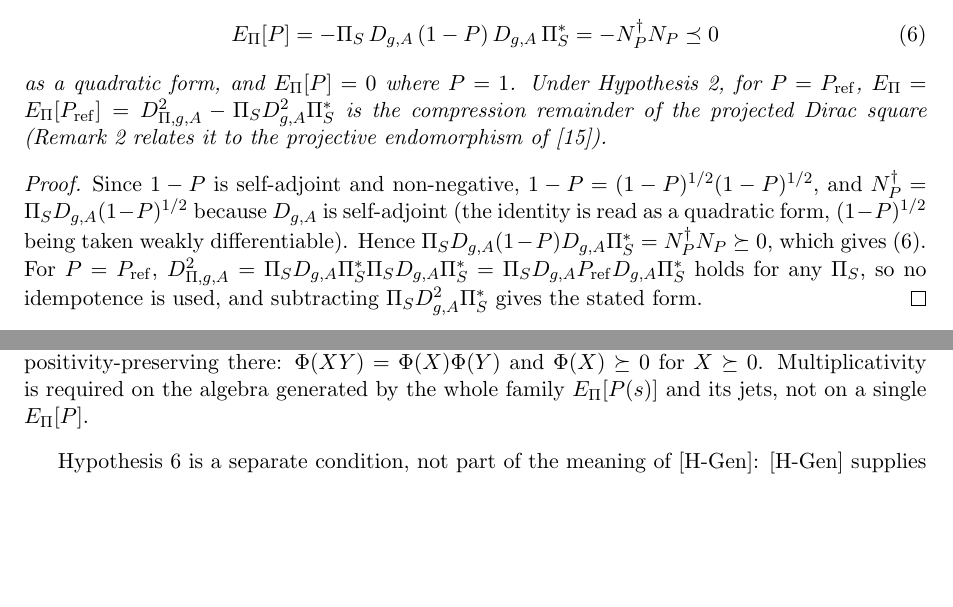
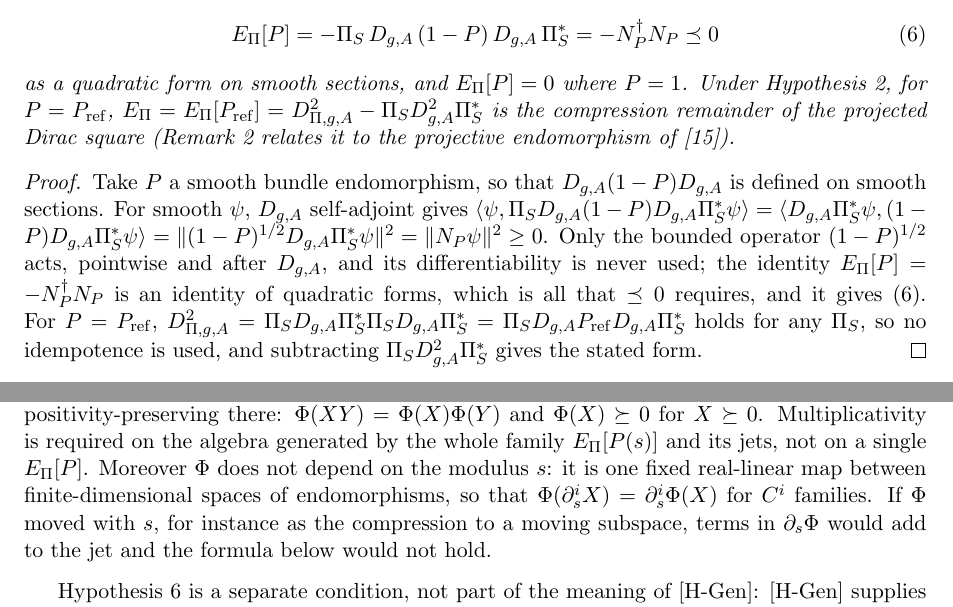
Before and after one commit to Cosmochrony/projective-residue-schur, a LaTeX paper (tex/ProjectiveResidueSchur.tex): two parts of pages 4 and 8 of 18, joined at a grey line, cut so that both start at the same text, the shorter picture padded with empty space. Compiled offline with pdfLaTeX.

Commit message:
PRS 3.0: explicit Phi in generation readings, s-independence of Phi, quadratic-form proof of Schur form, m(x,y)

```diff
--- a/tex/ProjectiveResidueSchur.tex
+++ b/tex/ProjectiveResidueSchur.tex
@@ -233,17 +232,20 @@ of Projection Locking}
         \label{eq:schur}
         \EPi[P]=-\PiS\,D_{g,A}\,(1-P)\,D_{g,A}\,\PiS^{*}=-N_P^{\dagger}N_P\preceq0
       \end{equation}
-      as a quadratic form, and $\EPi[P]=0$ where $P=1$.
+      as a quadratic form on smooth sections, and $\EPi[P]=0$ where $P=1$.
       Under Hypothesis~\ref{hyp:contraction}, for $P=P_{\mathrm{ref}}$, $\EPi=\EPi[P_{\mathrm{ref}}]=D^2_{\Pi,g,A}-\PiS
       D_{g,A}^2\PiS^{*}$ is the compression remainder of the projected Dirac square
       (Remark~\ref{rem:q14-symbol} relates it to the projective endomorphism of~\cite{Beau2026q14}).
     \end{proposition}
 
     \begin{proof}
-      Since $1-P$ is self-adjoint and non-negative, $1-P=(1-P)^{1/2}(1-P)^{1/2}$, and
-      $N_P^{\dagger}=\PiS D_{g,A}(1-P)^{1/2}$ because $D_{g,A}$ is self-adjoint (the identity is read as a quadratic
-      form, $(1-P)^{1/2}$ being taken weakly differentiable).
-      Hence $\PiS D_{g,A}(1-P)D_{g,A}\PiS^{*}=N_P^{\dagger}N_P\succeq0$, which gives~\eqref{eq:schur}.
+      Take $P$ a smooth bundle endomorphism, so that $D_{g,A}(1-P)D_{g,A}$ is defined on smooth sections.
+      For smooth $\psi$, $D_{g,A}$ self-adjoint gives
+      $\langle\psi,\PiS D_{g,A}(1-P)D_{g,A}\PiS^{*}\psi\rangle=\langle D_{g,A}\PiS^{*}\psi,(1-P)D_{g,A}\PiS^{*}\psi\rangle
+      =\|(1-P)^{1/2}D_{g,A}\PiS^{*}\psi\|^2=\|N_P\psi\|^2\ge0$.
+      Only the bounded operator $(1-P)^{1/2}$ acts, pointwise and after $D_{g,A}$, and its differentiability is never
+      used; the identity $\EPi[P]=-N_P^{\dagger}N_P$ is an identity of quadratic forms, which is all that $\preceq0$
+      requires, and it gives~\eqref{eq:schur}.
       For $P=P_{\mathrm{ref}}$, $D^2_{\Pi,g,A}=\PiS D_{g,A}\PiS^{*}\PiS D_{g,A}\PiS^{*}=\PiS
       D_{g,A}P_{\mathrm{ref}}D_{g,A}
       \PiS^{*}$ holds for any $\PiS$, so no idempotence is used, and subtracting $\PiS D_{g,A}^2\PiS^{*}$ gives the
@@ -551,6 +553,10 @@ of Projection Locking}
       the endomorphisms $\EPi[P]$ under consideration and positivity-preserving there: $\Phi(XY)=\Phi(X)\Phi(Y)$ and $\Phi(X)\succeq0$ for $X\succeq0$.
       Multiplicativity is required on the algebra generated by the whole family $\EPi[P(s)]$ and its jets, not on a
       single $\EPi[P]$.
+      Moreover $\Phi$ does not depend on the modulus $s$: it is one fixed real-linear map between finite-dimensional
+      spaces of endomorphisms, so that $\Phi(\partial_s^iX)=\partial_s^i\Phi(X)$ for $C^i$ families.
+      If $\Phi$ moved with $s$, for instance as the compression to a moving subspace, terms in $\partial_s\Phi$ would
+      add to the jet and the formula below would not hold.
     \end{hypothesis}
 
     Hypothesis~\ref{hyp:mult} is a separate condition, not part of the meaning of [H-Gen]: [H-Gen] supplies only a
```
Also changed, not shown: tex/ProjectiveResidueSchur.tex (29 more changed lines).
